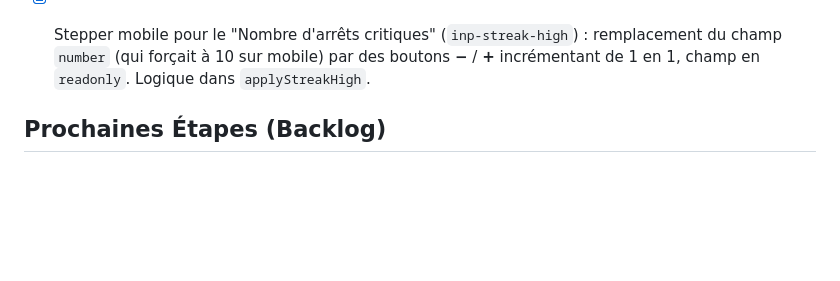
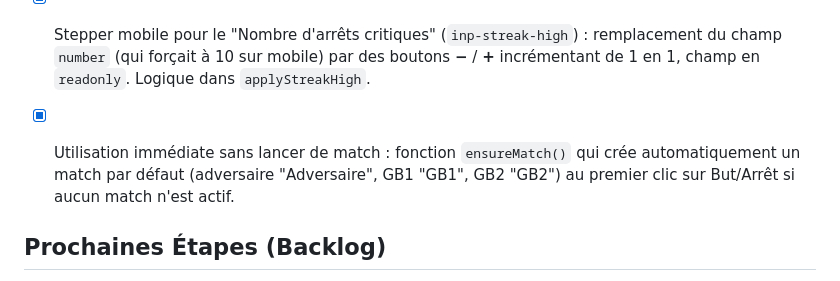
Before and after one commit to nocodedev00-creator/H---Compteur-GB, a Markdown page: memory-bank/progress.md, the part around the change. Rendered like a GitHub page; blank space fills up the shorter version.

Commit message:
Mise à jour progress.md

```diff
--- a/memory-bank/progress.md
+++ b/memory-bank/progress.md
@@ -37,6 +37,8 @@
 - [x] Gradation claire des couleurs des paliers : saturation (85%) et luminosité (45%) constantes, seule la teinte varie (120°→0°). Pas de variations de luminosité confuses, texte blanc lisible dans `#streak-block`.
 - [x] Déploiement V1 sur GitHub Pages. Correction du cache Service Worker : incrémentation du `CACHE_NAME` à `v10` pour forcer la mise à jour des navigateurs (stratégie cache-first bloquait l'affichage de la nouvelle version).
 - [x] Stepper mobile pour le "Nombre d'arrêts critiques" (`inp-streak-high`) : remplacement du champ `number` (qui forçait à 10 sur mobile) par des boutons **−** / **+** incrémentant de 1 en 1, champ en `readonly`. Logique dans `applyStreakHigh`.
+- [x] Utilisation immédiate sans lancer de match : fonction `ensureMatch()` qui crée automatiquement un match par défaut (adversaire "Adversaire", GB1 "GB1", GB2 "GB2") au premier clic sur But/Arrêt si aucun match n'est actif.
+
 
 
 
```
